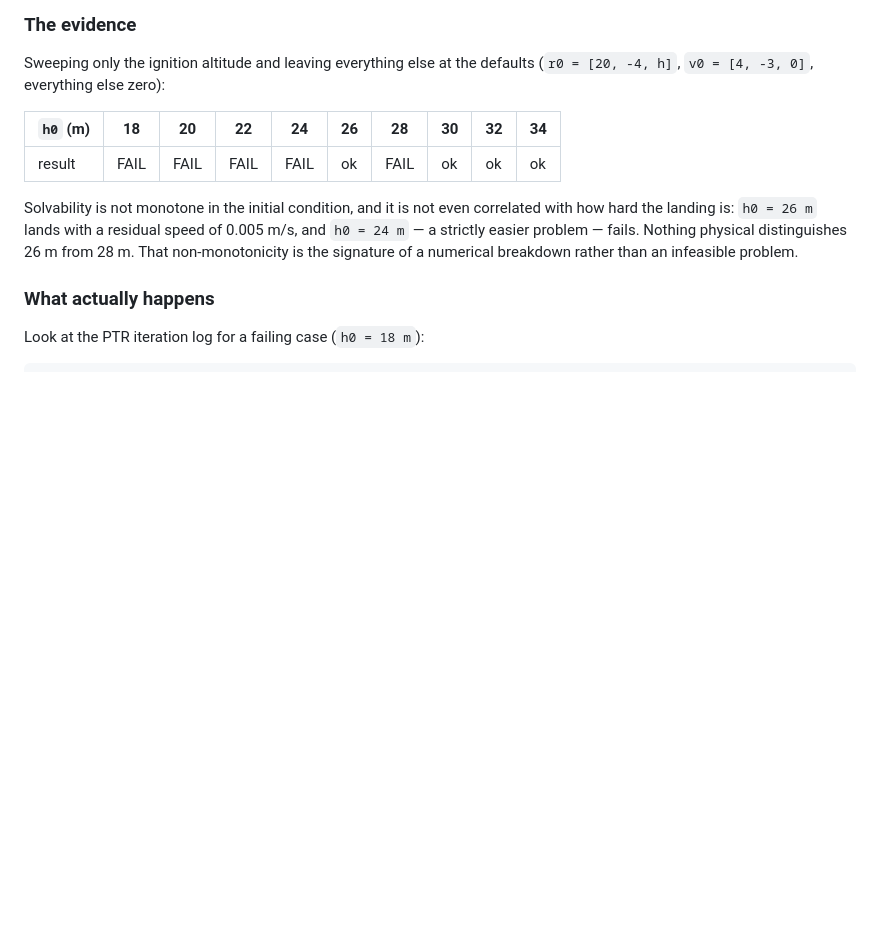
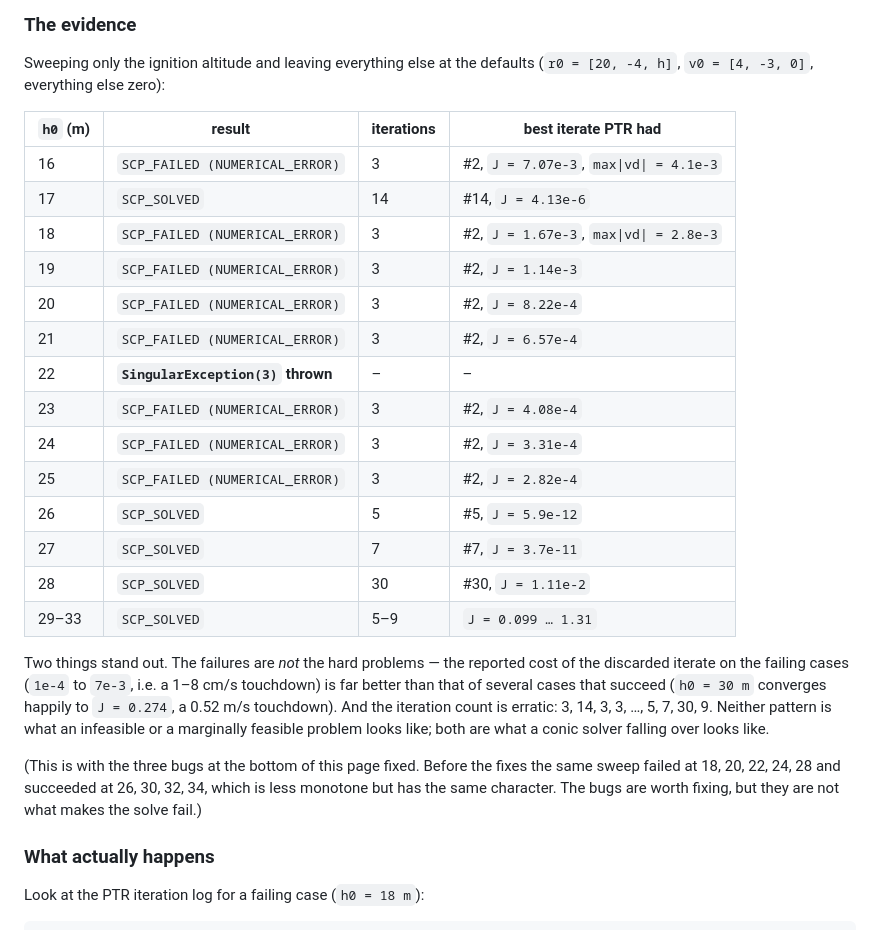
Before and after one commit to Zentrik/TVC, a Markdown page: TVC.jl/docs/mpc-feasibility.md, the part around the change. GitHub-like rendering; blank space fills up the shorter version.

Commit message:
Use the post-fix sweep numbers in the feasibility write-up
The bug fixes change which initial conditions happen to fail but not the
character of the failure, so quote the sweep as it behaves now and note what
it looked like before.

Co-Authored-By: Claude Opus 5 <noreply@anthropic.com>
Claude-Session: https://claude.ai/code/session_01Qo77HrabNrm5zwcqzyaP87

```diff
--- a/TVC.jl/docs/mpc-feasibility.md
+++ b/TVC.jl/docs/mpc-feasibility.md
@@ -36,15 +36,35 @@ Plus a handful of concrete bugs (listed at the end) that make (1) much worse.
 Sweeping only the ignition altitude and leaving everything else at the
 defaults (`r0 = [20, -4, h]`, `v0 = [4, -3, 0]`, everything else zero):
 
-| `h0` (m) | 18 | 20 | 22 | 24 | 26 | 28 | 30 | 32 | 34 |
-|---|---|---|---|---|---|---|---|---|---|
-| result | FAIL | FAIL | FAIL | FAIL | ok | FAIL | ok | ok | ok |
+| `h0` (m) | result | iterations | best iterate PTR had |
+|---|---|---|---|
+| 16 | `SCP_FAILED (NUMERICAL_ERROR)` | 3 | #2, `J = 7.07e-3`, `max\|vd\| = 4.1e-3` |
+| 17 | `SCP_SOLVED` | 14 | #14, `J = 4.13e-6` |
+| 18 | `SCP_FAILED (NUMERICAL_ERROR)` | 3 | #2, `J = 1.67e-3`, `max\|vd\| = 2.8e-3` |
+| 19 | `SCP_FAILED (NUMERICAL_ERROR)` | 3 | #2, `J = 1.14e-3` |
+| 20 | `SCP_FAILED (NUMERICAL_ERROR)` | 3 | #2, `J = 8.22e-4` |
+| 21 | `SCP_FAILED (NUMERICAL_ERROR)` | 3 | #2, `J = 6.57e-4` |
+| 22 | **`SingularException(3)` thrown** | – | – |
+| 23 | `SCP_FAILED (NUMERICAL_ERROR)` | 3 | #2, `J = 4.08e-4` |
+| 24 | `SCP_FAILED (NUMERICAL_ERROR)` | 3 | #2, `J = 3.31e-4` |
+| 25 | `SCP_FAILED (NUMERICAL_ERROR)` | 3 | #2, `J = 2.82e-4` |
+| 26 | `SCP_SOLVED` | 5 | #5, `J = 5.9e-12` |
+| 27 | `SCP_SOLVED` | 7 | #7, `J = 3.7e-11` |
+| 28 | `SCP_SOLVED` | 30 | #30, `J = 1.11e-2` |
+| 29–33 | `SCP_SOLVED` | 5–9 | `J = 0.099 … 1.31` |
 
-Solvability is not monotone in the initial condition, and it is not even
-correlated with how hard the landing is: `h0 = 26 m` lands with a residual
-speed of 0.005 m/s, and `h0 = 24 m` — a strictly easier problem — fails.
-Nothing physical distinguishes 26 m from 28 m. That non-monotonicity is the
-signature of a numerical breakdown rather than an infeasible problem.
+Two things stand out. The failures are *not* the hard problems — the reported
+cost of the discarded iterate on the failing cases (`1e-4` to `7e-3`, i.e. a
+1–8 cm/s touchdown) is far better than that of several cases that succeed
+(`h0 = 30 m` converges happily to `J = 0.274`, a 0.52 m/s touchdown). And the
+iteration count is erratic: 3, 14, 3, 3, …, 5, 7, 30, 9. Neither pattern is
+what an infeasible or a marginally feasible problem looks like; both are what
+a conic solver falling over looks like.
+
+(This is with the three bugs at the bottom of this page fixed. Before the
+fixes the same sweep failed at 18, 20, 22, 24, 28 and succeeded at 26, 30, 32,
+34, which is less monotone but has the same character. The bugs are worth
+fixing, but they are not what makes the solve fail.)
 
 ### What actually happens
 
```
